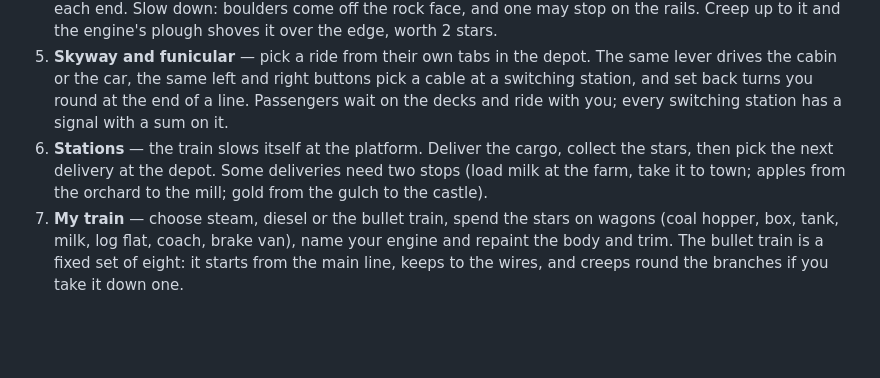
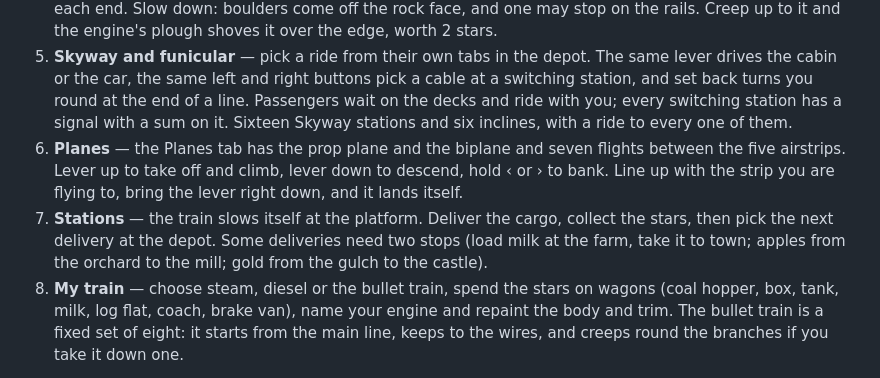
Before and after one commit to developmentation/sable-train-game, a Markdown page: README.md, the part around one of its changes. Rendered like a GitHub page; blank space fills up the shorter version.

```diff
--- a/README.md
+++ b/README.md
@@ -75,11 +87,15 @@ no build step. Progress (stars, deliveries, your train) is saved in the browser.
 5. **Skyway and funicular** — pick a ride from their own tabs in the depot. The same lever drives
    the cabin or the car, the same left and right buttons pick a cable at a switching station,
    and set back turns you round at the end of a line. Passengers wait on the decks and ride with
-   you; every switching station has a signal with a sum on it.
-6. **Stations** — the train slows itself at the platform. Deliver the cargo, collect the stars,
+   you; every switching station has a signal with a sum on it. Sixteen Skyway stations and six
+   inclines, with a ride to every one of them.
+6. **Planes** — the Planes tab has the prop plane and the biplane and seven flights between the
+   five airstrips. Lever up to take off and climb, lever down to descend, hold ‹ or › to bank.
+   Line up with the strip you are flying to, bring the lever right down, and it lands itself.
+7. **Stations** — the train slows itself at the platform. Deliver the cargo, collect the stars,
    then pick the next delivery at the depot. Some deliveries need two stops (load milk at the
    farm, take it to town; apples from the orchard to the mill; gold from the gulch to the castle).
-7. **My train** — choose steam, diesel or the bullet train, spend the stars on wagons (coal hopper,
+8. **My train** — choose steam, diesel or the bullet train, spend the stars on wagons (coal hopper,
    box, tank, milk, log flat, coach, brake van), name your engine and repaint the body and trim.
    The bullet train is a fixed set of eight: it starts from the main line, keeps to the wires, and
    creeps round the branches if you take it down one.
```
Also changed, not shown: other parts of README.md (+16 -4 lines), docs/screenshots/21-biplane.png (added), docs/screenshots/22-airstrip.png (added), docs/screenshots/23-glacier-col.png (added), docs/screenshots/24-wall-foot.png (added), 1 other file.
